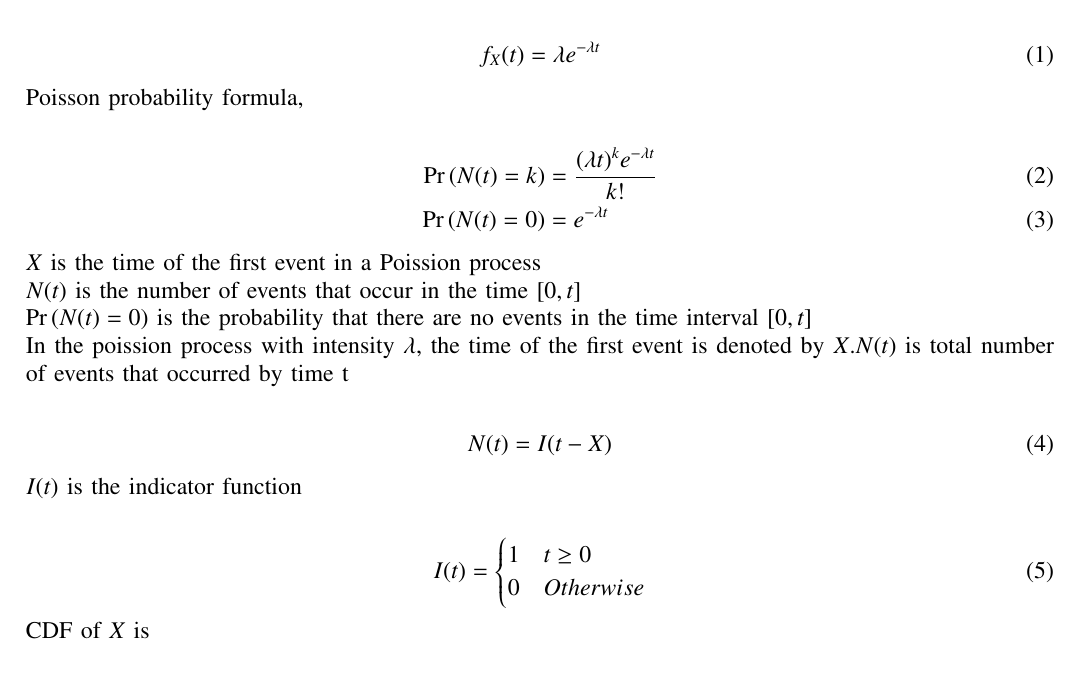
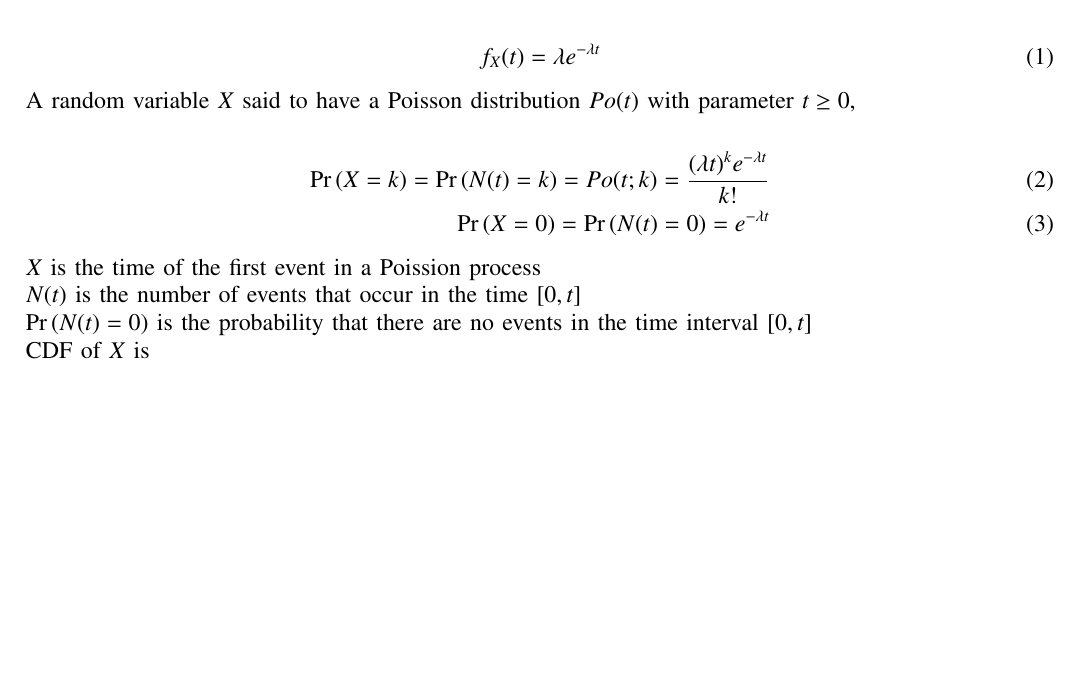
Before and after one commit to sravanthi1608/ST38, a LaTeX paper (38/main.tex): part of page 1 of 2, cut so that both start at the same text, the shorter picture padded with empty space. Compiled offline with pdfLaTeX.

Commit message:
Add files via upload

```diff
--- a/38/main.tex
+++ b/38/main.tex
@@ -133,26 +133,14 @@ Which of the above statements is/are true?\\
 \begin{align}
 f_X(t)=\lambda e^{-\lambda t}
 \end{align}
-Poisson probability formula,\\
-\begin{align}
- \pr{N(t)=k} &=\frac{(\lambda t)^k e^{-\lambda t}}{k!} \\
- \pr{N(t)=0} &=e^{-\lambda t}
+A random variable $X$ said to have a Poisson distribution $Po(t)$ with parameter $t\geq 0$,\\
+ \begin{align}
+\pr{X=k}=\pr{N(t)=k}= Po(t;k)=\frac{(\lambda t)^k e^{-\lambda t}}{k!}    \\
+\pr{X=0}= \pr{N(t)=0} =e^{-\lambda t}
 \end{align}
 $X$ is the time of the first event in a Poission process\\
 $N(t)$ is the number of events that occur in the time $[0,t]$\\
 $\pr{N(t)=0}$ is the probability that there are no events in the time interval $[0,t]$\\
-In the poission process with intensity $\lambda$, the time of the first event is denoted by $X$.$N(t)$ is total number of events that occurred by time t\\
-\begin{align}
-N(t)=I(t-X)
-\end{align}
-$I(t)$ is the indicator function\\
-\begin{align}
-    I(t) =
-    \begin{cases}
-        1  & t\geq 0\\
-        0 &  Otherwise\\
-     \end{cases}
-\end{align}
 CDF of $X$ is \\
 \begin{align}
 F_X(t)&=\pr{X \leq t} \\
```
Also changed, not shown: 38/main.pdf, 2 other files.
